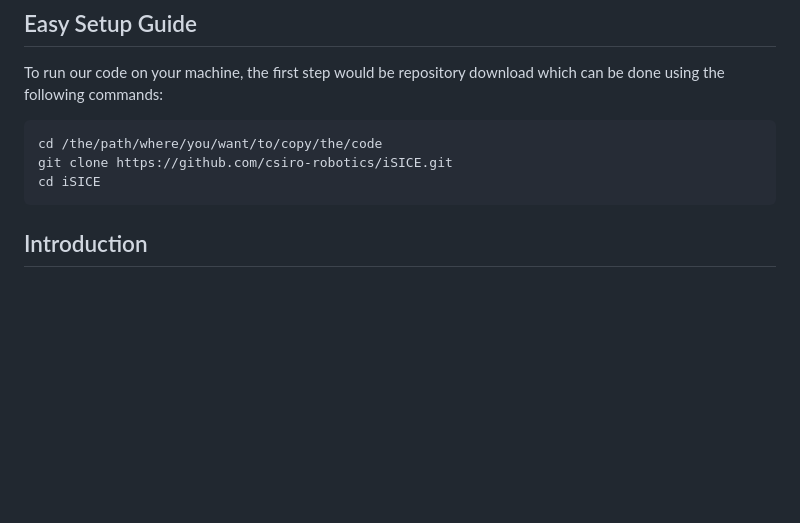
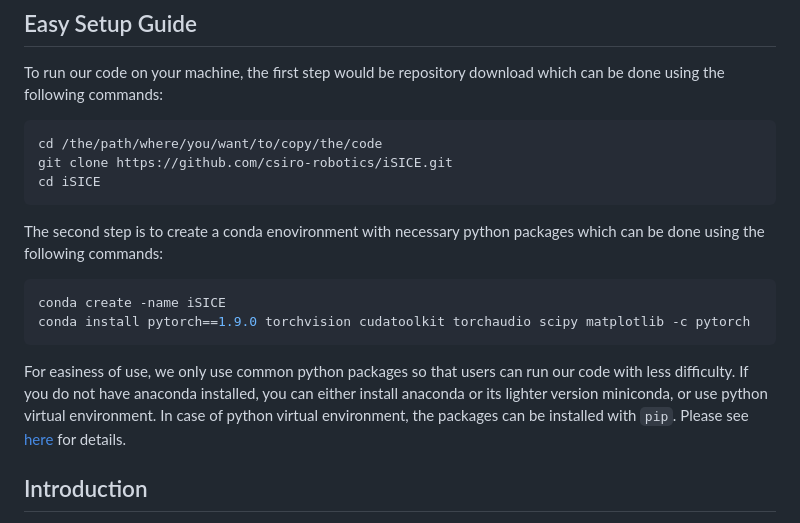
Before and after one commit to csiro-robotics/iSICE, a Markdown page: README.md, the part around the change. Rendered like a GitHub page; blank space fills up the shorter version.

````diff
--- a/README.md
+++ b/README.md
@@ -23,7 +23,14 @@ cd /the/path/where/you/want/to/copy/the/code
 git clone https://github.com/csiro-robotics/iSICE.git
 cd iSICE
 ```
+The second step is to create a conda enovironment with necessary python packages which can be done using the following commands:
 
+```bash
+conda create -name iSICE
+conda install pytorch==1.9.0 torchvision cudatoolkit torchaudio scipy matplotlib -c pytorch
+```
+
+For easiness of use, we only use common python packages so that users can run our code with less difficulty. If you do not have anaconda installed, you can either install anaconda or its lighter version miniconda, or use python virtual environment. In case of python virtual environment, the packages can be installed with `pip`. Please see [here](https://pip.pypa.io/en/stable/cli/pip_install) for details.
 
 
 
````
